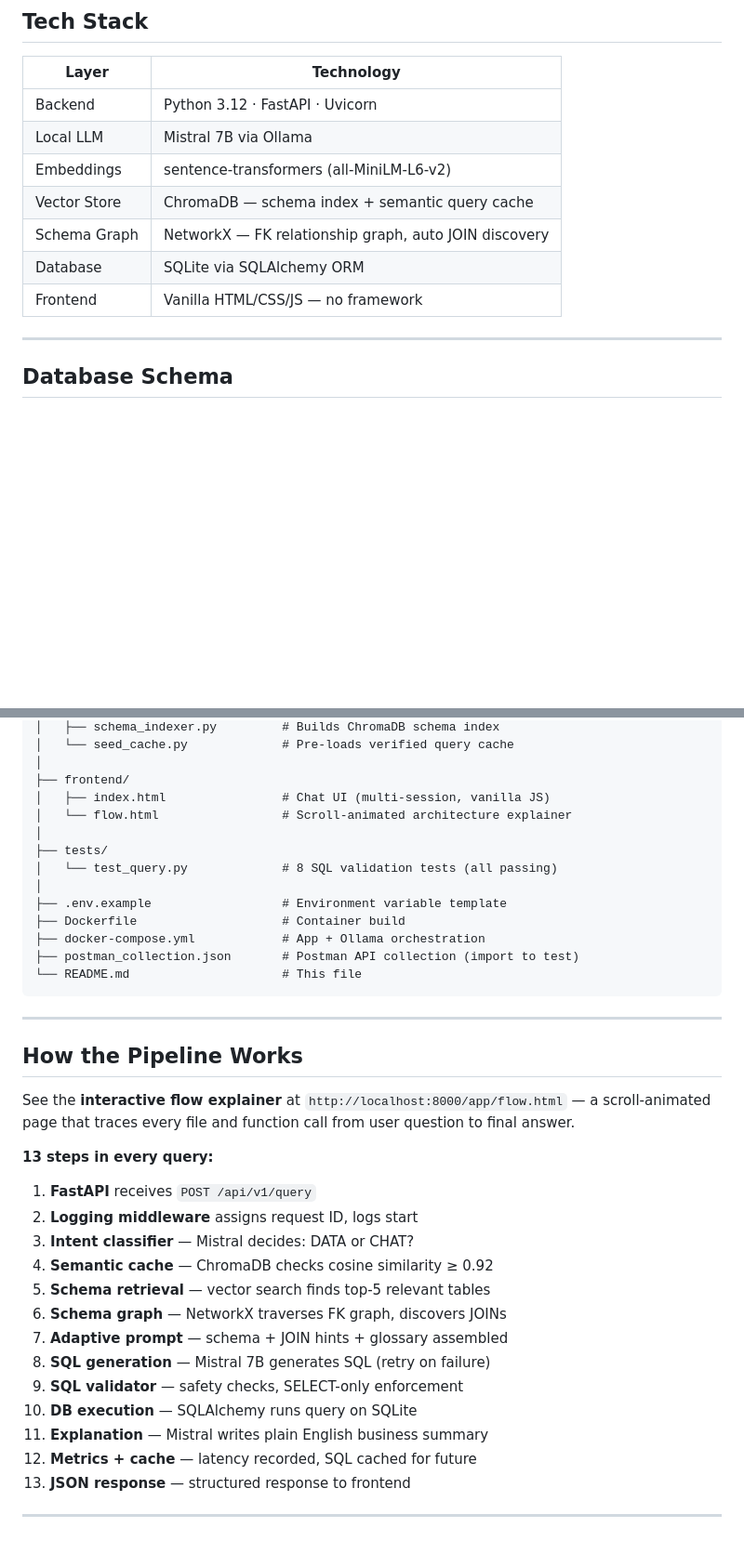
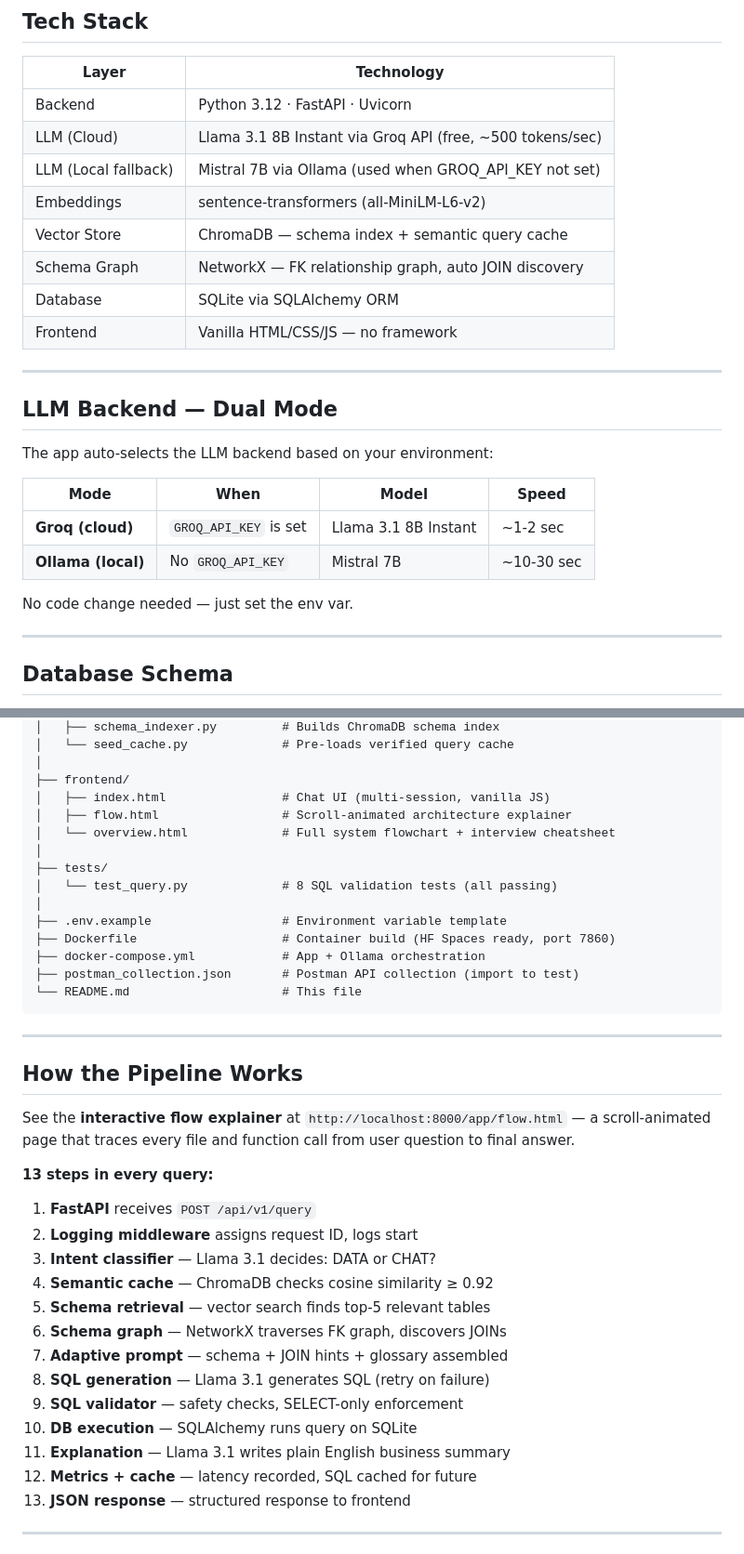
Before and after one commit to namburakhilbabu-alt/nlp-sql-platform, a Markdown page: README.md, 2 parts joined by grey strips. Shown at 93% size. Rendered like a GitHub page; blank space fills up the shorter version.

```diff
--- a/README.md
+++ b/README.md
@@ -123,12 +123,26 @@ User Question (plain English)
 | Layer | Technology |
 |---|---|
 | Backend | Python 3.12 · FastAPI · Uvicorn |
-| Local LLM | Mistral 7B via Ollama |
+| LLM (Cloud) | Llama 3.1 8B Instant via Groq API (free, ~500 tokens/sec) |
+| LLM (Local fallback) | Mistral 7B via Ollama (used when GROQ_API_KEY not set) |
 | Embeddings | sentence-transformers (all-MiniLM-L6-v2) |
 | Vector Store | ChromaDB — schema index + semantic query cache |
 | Schema Graph | NetworkX — FK relationship graph, auto JOIN discovery |
 | Database | SQLite via SQLAlchemy ORM |
 | Frontend | Vanilla HTML/CSS/JS — no framework |
+
+---
+
+## LLM Backend — Dual Mode
+
+The app auto-selects the LLM backend based on your environment:
+
+| Mode | When | Model | Speed |
+|---|---|---|---|
+| **Groq (cloud)** | `GROQ_API_KEY` is set | Llama 3.1 8B Instant | ~1-2 sec |
+| **Ollama (local)** | No `GROQ_API_KEY` | Mistral 7B | ~10-30 sec |
+
+No code change needed — just set the env var.
 
 ---
 
@@ -350,13 +370,14 @@ nlp-sql-platform/
 │
 ├── frontend/
 │   ├── index.html                # Chat UI (multi-session, vanilla JS)
-│   └── flow.html                 # Scroll-animated architecture explainer
+│   ├── flow.html                 # Scroll-animated architecture explainer
+│   └── overview.html             # Full system flowchart + interview cheatsheet
 │
 ├── tests/
 │   └── test_query.py             # 8 SQL validation tests (all passing)
 │
 ├── .env.example                  # Environment variable template
-├── Dockerfile                    # Container build
+├── Dockerfile                    # Container build (HF Spaces ready, port 7860)
 ├── docker-compose.yml            # App + Ollama orchestration
 ├── postman_collection.json       # Postman API collection (import to test)
 └── README.md                     # This file
@@ -372,15 +393,15 @@ See the **interactive flow explainer** at `http://localhost:8000/app/flow.html`
 
 1. **FastAPI** receives `POST /api/v1/query`
 2. **Logging middleware** assigns request ID, logs start
-3. **Intent classifier** — Mistral decides: DATA or CHAT?
+3. **Intent classifier** — Llama 3.1 decides: DATA or CHAT?
 4. **Semantic cache** — ChromaDB checks cosine similarity ≥ 0.92
 5. **Schema retrieval** — vector search finds top-5 relevant tables
 6. **Schema graph** — NetworkX traverses FK graph, discovers JOINs
 7. **Adaptive prompt** — schema + JOIN hints + glossary assembled
-8. **SQL generation** — Mistral 7B generates SQL (retry on failure)
+8. **SQL generation** — Llama 3.1 generates SQL (retry on failure)
 9. **SQL validator** — safety checks, SELECT-only enforcement
 10. **DB execution** — SQLAlchemy runs query on SQLite
-11. **Explanation** — Mistral writes plain English business summary
+11. **Explanation** — Llama 3.1 writes plain English business summary
 12. **Metrics + cache** — latency recorded, SQL cached for future
 13. **JSON response** — structured response to frontend
 
```
Also changed, not shown: other parts of README.md (+34 -26 lines).
